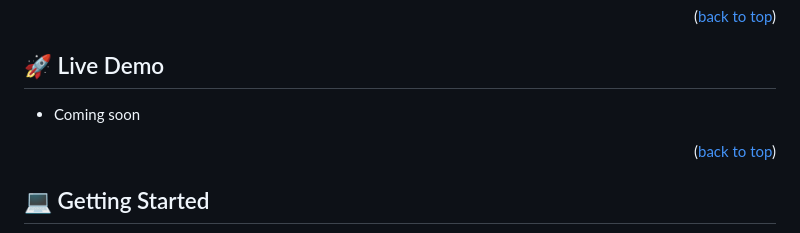
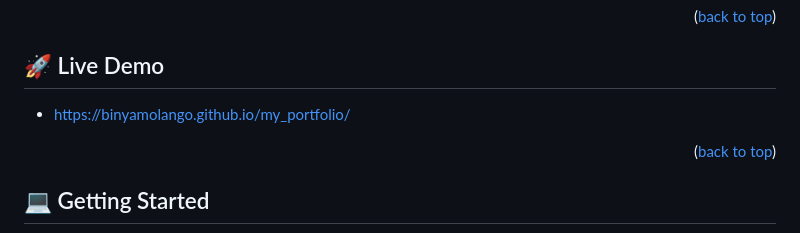
Before and after one commit to binyamolango/My_Portfolio, a Markdown page: README.md, the part around the change. Drawn GitHub-style.

```diff
--- a/README.md
+++ b/README.md
@@ -73,7 +73,7 @@ my_portfolio is a project that display my personal both technical and profession
 
 ## 🚀 Live Demo <a name="live-demo"></a>
 
-- Coming soon
+- https://binyamolango.github.io/my_portfolio/
 
 <p align="right">(<a href="#readme-top">back to top</a>)</p>
 
```
